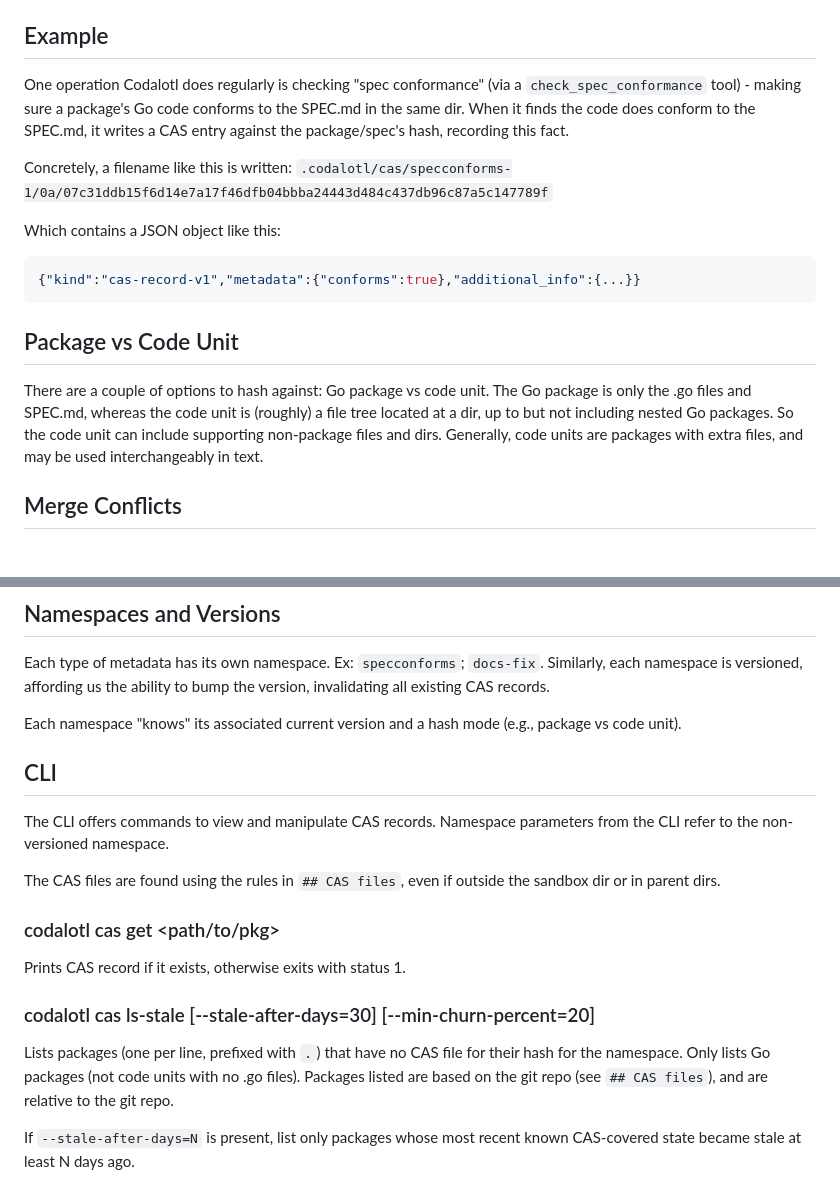
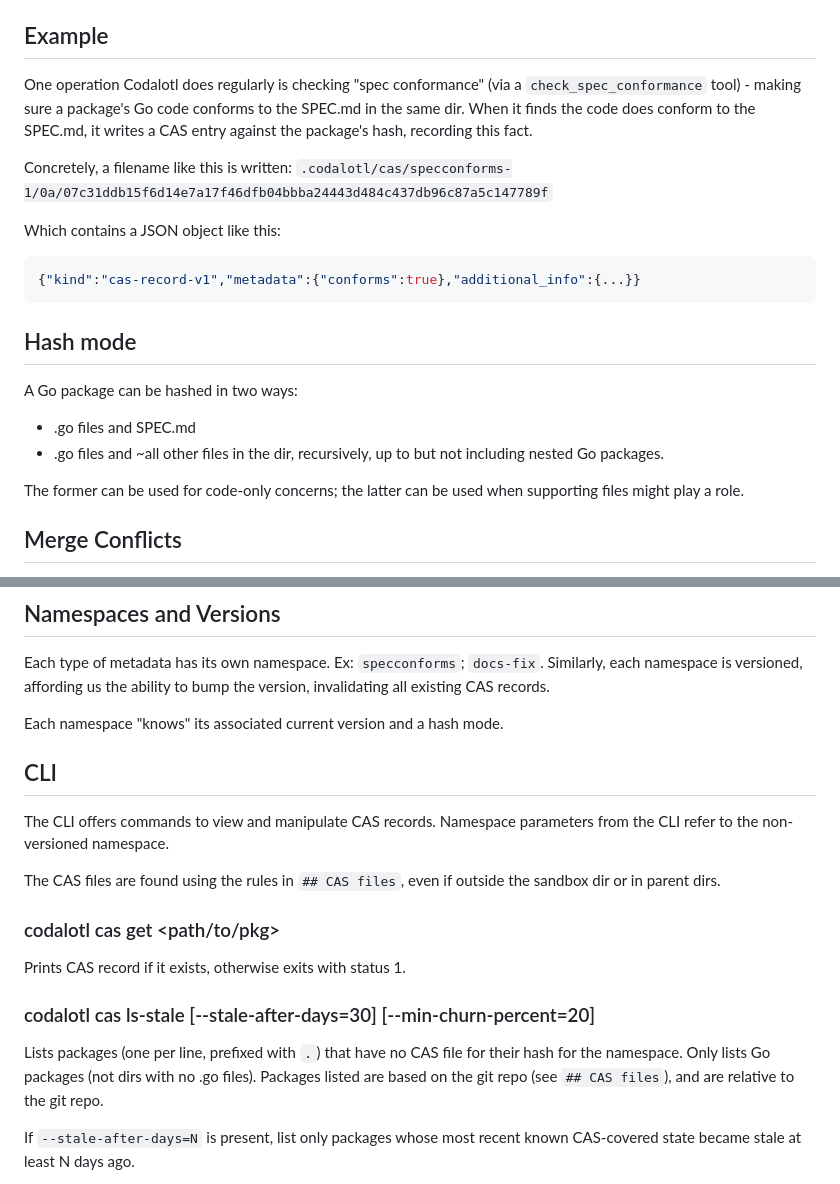
Before and after one commit to codalotl/codalotl, a Markdown page: product-spec/features/cas.md, 2 parts joined by grey strips. Drawn GitHub-style.

Commit message:
delete code unit language

````diff
--- a/product-spec/features/cas.md
+++ b/product-spec/features/cas.md
@@ -6,7 +6,7 @@ Tools like `check_spec_conformance` and `refactor` will often automatically crea
 
 ## Example
 
-One operation Codalotl does regularly is checking "spec conformance" (via a `check_spec_conformance` tool) - making sure a package's Go code conforms to the SPEC.md in the same dir. When it finds the code does conform to the SPEC.md, it writes a CAS entry against the package/spec's hash, recording this fact.
+One operation Codalotl does regularly is checking "spec conformance" (via a `check_spec_conformance` tool) - making sure a package's Go code conforms to the SPEC.md in the same dir. When it finds the code does conform to the SPEC.md, it writes a CAS entry against the package's hash, recording this fact.
 
 Concretely, a filename like this is written:
 `.codalotl/cas/specconforms-1/0a/07c31ddb15f6d14e7a17f46dfb04bbba24443d484c437db96c87a5c147789f`
@@ -16,9 +16,13 @@ Which contains a JSON object like this:
 {"kind":"cas-record-v1","metadata":{"conforms":true},"additional_info":{...}}
 ```
 
-## Package vs Code Unit
+## Hash mode
 
-There are a couple of options to hash against: Go package vs code unit. The Go package is only the .go files and SPEC.md, whereas the code unit is (roughly) a file tree located at a dir, up to but not including nested Go packages. So the code unit can include supporting non-package files and dirs. Generally, code units are packages with extra files, and may be used interchangeably in text.
+A Go package can be hashed in two ways:
+- .go files and SPEC.md
+- .go files and ~all other files in the dir, recursively, up to but not including nested Go packages.
+
+The former can be used for code-only concerns; the latter can be used when supporting files might play a role.
 
 ## Merge Conflicts
 
@@ -39,7 +43,7 @@ One very important property of this system is to be resilient to merge conflicts
 
 Each type of metadata has its own namespace. Ex: `specconforms`; `docs-fix`. Similarly, each namespace is versioned, affording us the ability to bump the version, invalidating all existing CAS records.
 
-Each namespace "knows" its associated current version and a hash mode (e.g., package vs code unit).
+Each namespace "knows" its associated current version and a hash mode.
 
 ## CLI
 
@@ -53,7 +57,7 @@ Prints CAS record if it exists, otherwise exits with status 1.
 
 ### codalotl cas ls-stale <namespace> [--stale-after-days=30] [--min-churn-percent=20]
 
-Lists packages (one per line, prefixed with `.`) that have no CAS file for their hash for the namespace. Only lists Go packages (not code units with no .go files). Packages listed are based on the git repo (see `## CAS files`), and are relative to the git repo.
+Lists packages (one per line, prefixed with `.`) that have no CAS file for their hash for the namespace. Only lists Go packages (not dirs with no .go files). Packages listed are based on the git repo (see `## CAS files`), and are relative to the git repo.
 
 If `--stale-after-days=N` is present, list only packages whose most recent known CAS-covered state became stale at least N days ago.
 
````
